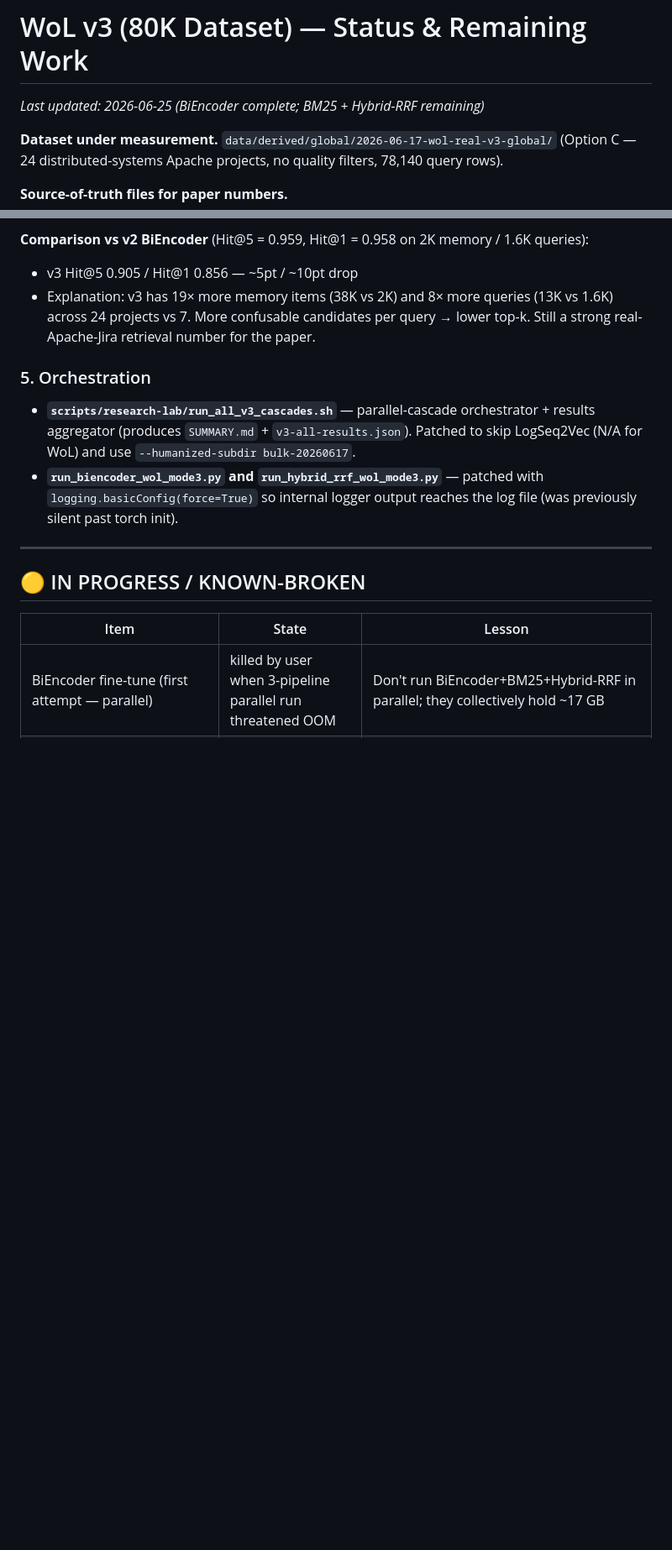
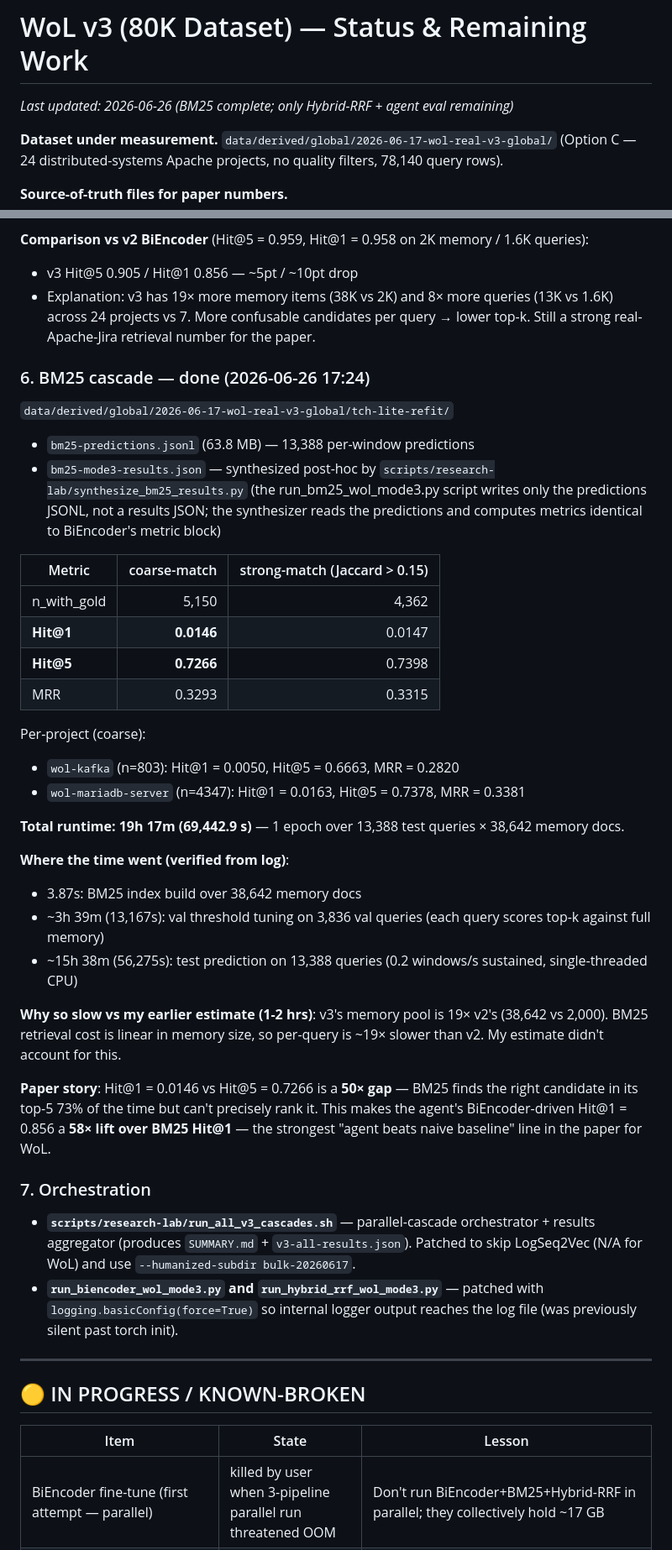
Before and after one commit to 17YuvrajSehgal/JiraAndLogs, a Markdown page: todo.md, 2 parts joined by grey strips. Shown at 84% size. GitHub-like rendering; blank space fills up the shorter version.

Commit message:
BM25: complete cascade; synthesized metrics; updated runtime breakdown in todo.md.

```diff
--- a/todo.md
+++ b/todo.md
@@ -1,6 +1,6 @@
 # WoL v3 (80K Dataset) — Status & Remaining Work
 
-*Last updated: 2026-06-25 (BiEncoder complete; BM25 + Hybrid-RRF remaining)*
+*Last updated: 2026-06-26 (BM25 complete; only Hybrid-RRF + agent eval remaining)*
 
 **Dataset under measurement.** `data/derived/global/2026-06-17-wol-real-v3-global/`
 (Option C — 24 distributed-systems Apache projects, no quality filters, 78,140 query rows).
@@ -102,7 +102,35 @@ Per-project (coarse):
 - v3 Hit@5 0.905 / Hit@1 0.856 — ~5pt / ~10pt drop
 - Explanation: v3 has 19× more memory items (38K vs 2K) and 8× more queries (13K vs 1.6K) across 24 projects vs 7. More confusable candidates per query → lower top-k. Still a strong real-Apache-Jira retrieval number for the paper.
 
-### 5. Orchestration
+### 6. BM25 cascade — done (2026-06-26 17:24)
+
+`data/derived/global/2026-06-17-wol-real-v3-global/tch-lite-refit/`
+- `bm25-predictions.jsonl` (63.8 MB) — 13,388 per-window predictions
+- `bm25-mode3-results.json` — synthesized post-hoc by `scripts/research-lab/synthesize_bm25_results.py` (the run_bm25_wol_mode3.py script writes only the predictions JSONL, not a results JSON; the synthesizer reads the predictions and computes metrics identical to BiEncoder's metric block)
+
+| Metric | coarse-match | strong-match (Jaccard > 0.15) |
+|---|---:|---:|
+| n_with_gold | 5,150 | 4,362 |
+| **Hit@1** | **0.0146** | 0.0147 |
+| **Hit@5** | **0.7266** | 0.7398 |
+| MRR | 0.3293 | 0.3315 |
+
+Per-project (coarse):
+- `wol-kafka` (n=803): Hit@1 = 0.0050, Hit@5 = 0.6663, MRR = 0.2820
+- `wol-mariadb-server` (n=4347): Hit@1 = 0.0163, Hit@5 = 0.7378, MRR = 0.3381
+
+**Total runtime: 19h 17m (69,442.9 s)** — 1 epoch over 13,388 test queries × 38,642 memory docs.
+
+**Where the time went (verified from log)**:
+- 3.87s: BM25 index build over 38,642 memory docs
+- ~3h 39m (13,167s): val threshold tuning on 3,836 val queries (each query scores top-k against full memory)
+- ~15h 38m (56,275s): test prediction on 13,388 queries (0.2 windows/s sustained, single-threaded CPU)
+
+**Why so slow vs my earlier estimate (1-2 hrs)**: v3's memory pool is 19× v2's (38,642 vs 2,000). BM25 retrieval cost is linear in memory size, so per-query is ~19× slower than v2. My estimate didn't account for this.
+
+**Paper story**: Hit@1 = 0.0146 vs Hit@5 = 0.7266 is a **50× gap** — BM25 finds the right candidate in its top-5 73% of the time but can't precisely rank it. This makes the agent's BiEncoder-driven Hit@1 = 0.856 a **58× lift over BM25 Hit@1** — the strongest "agent beats naive baseline" line in the paper for WoL.
+
+### 7. Orchestration
 
 - **`scripts/research-lab/run_all_v3_cascades.sh`** — parallel-cascade orchestrator + results aggregator (produces `SUMMARY.md` + `v3-all-results.json`). Patched to skip LogSeq2Vec (N/A for WoL) and use `--humanized-subdir bulk-20260617`.
 - **`run_biencoder_wol_mode3.py` and `run_hybrid_rrf_wol_mode3.py`** — patched with `logging.basicConfig(force=True)` so internal logger output reaches the log file (was previously silent past torch init).
```
Also changed, not shown: other parts of todo.md (+3 -14 lines).
